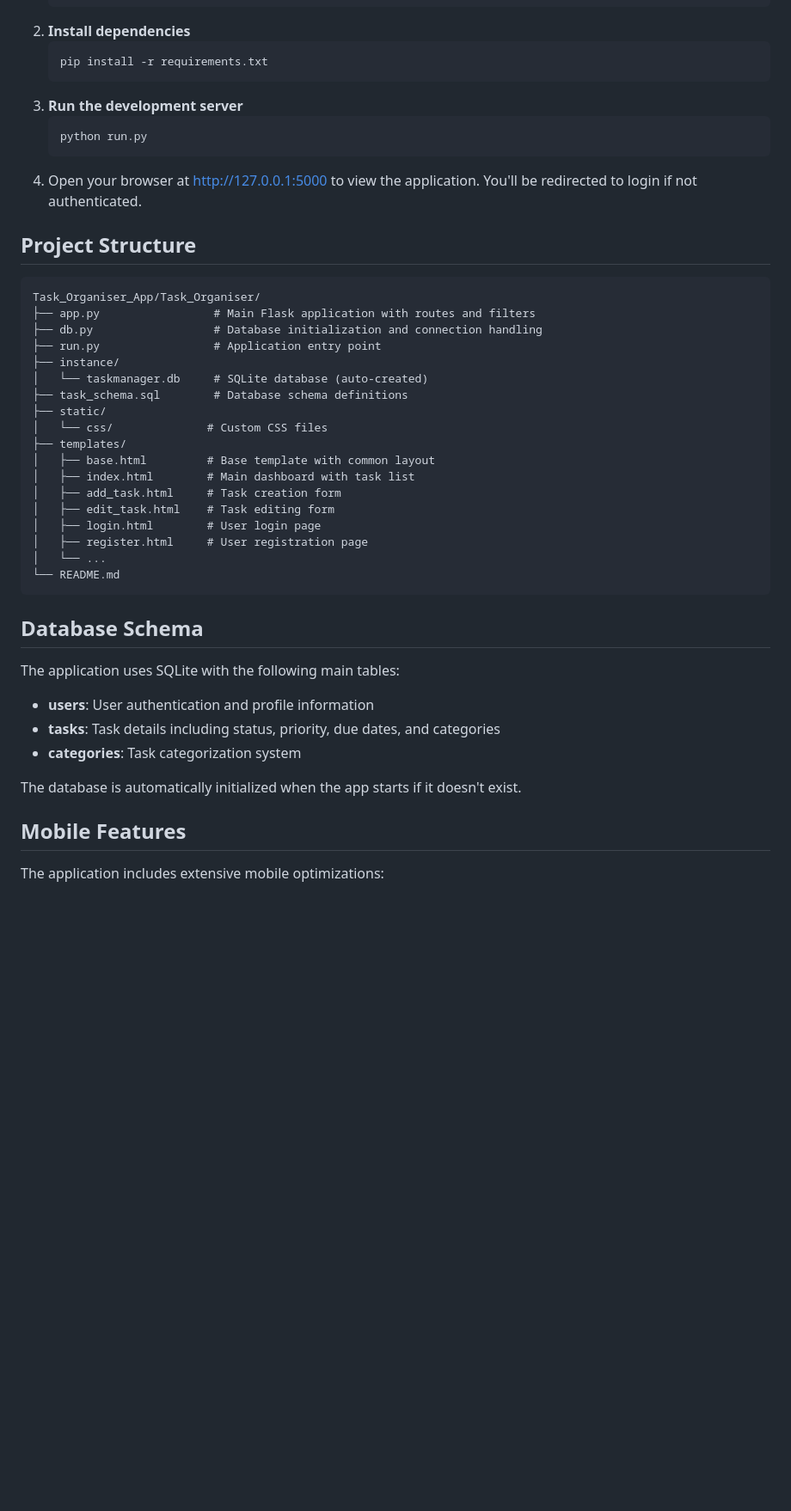
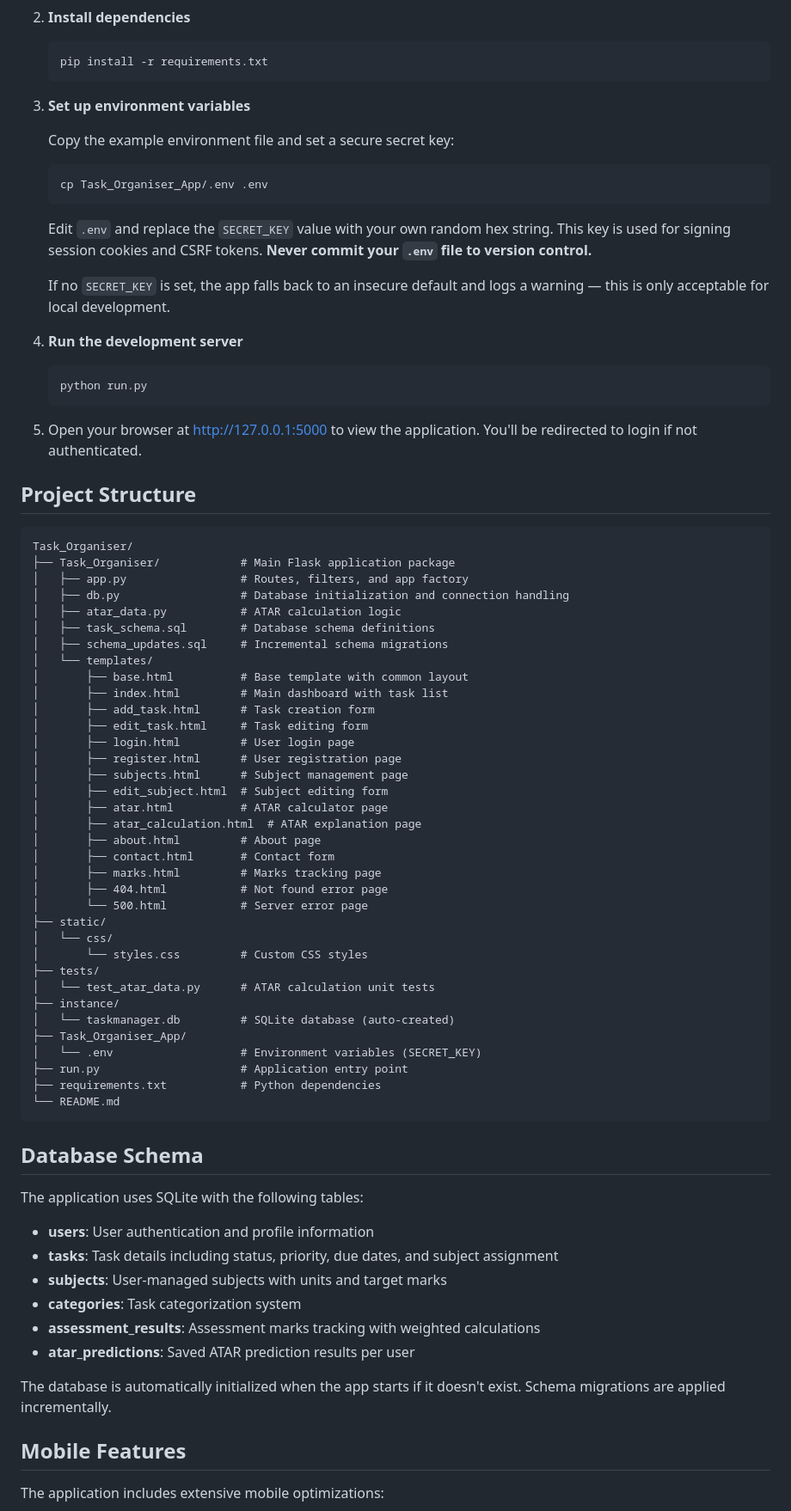
Before and after one commit to Sheeesh-R/Task_3-Major_project, a Markdown page: README.md, the part around one of its changes. Shown at 86% size. GitHub-like rendering; blank space fills up the shorter version.

Commit message:
unsubstantial commit: Changed READEME.md allowing for the user to easily access the application.

````diff
--- a/README.md
+++ b/README.md
@@ -53,41 +53,70 @@ A Flask-based task management application designed to help students organize the
    ```bash
    pip install -r requirements.txt
    ```
-3. **Run the development server**
+3. **Set up environment variables**
+
+   Copy the example environment file and set a secure secret key:
+   ```bash
+   cp Task_Organiser_App/.env .env
+   ```
+   Edit `.env` and replace the `SECRET_KEY` value with your own random hex string. This key is used for signing session cookies and CSRF tokens. **Never commit your `.env` file to version control.**
+
+   If no `SECRET_KEY` is set, the app falls back to an insecure default and logs a warning — this is only acceptable for local development.
+4. **Run the development server**
    ```bash
    python run.py
    ```
-4. Open your browser at http://127.0.0.1:5000 to view the application. You'll be redirected to login if not authenticated.
+5. Open your browser at http://127.0.0.1:5000 to view the application. You'll be redirected to login if not authenticated.
 
 ## Project Structure
 ```
-Task_Organiser_App/Task_Organiser/
-├── app.py                 # Main Flask application with routes and filters
-├── db.py                  # Database initialization and connection handling
-├── run.py                 # Application entry point
+Task_Organiser/
+├── Task_Organiser/            # Main Flask application package
+│   ├── app.py                 # Routes, filters, and app factory
+│   ├── db.py                  # Database initialization and connection handling
+│   ├── atar_data.py           # ATAR calculation logic
+│   ├── task_schema.sql        # Database schema definitions
+│   ├── schema_updates.sql     # Incremental schema migrations
+│   └── templates/
+│       ├── base.html          # Base template with common layout
+│       ├── index.html         # Main dashboard with task list
+│       ├── add_task.html      # Task creation form
+│       ├── edit_task.html     # Task editing form
+│       ├── login.html         # User login page
+│       ├── register.html      # User registration page
+│       ├── subjects.html      # Subject management page
+│       ├── edit_subject.html  # Subject editing form
+│       ├── atar.html          # ATAR calculator page
+│       ├── atar_calculation.html  # ATAR explanation page
+│       ├── about.html         # About page
+│       ├── contact.html       # Contact form
+│       ├── marks.html         # Marks tracking page
+│       ├── 404.html           # Not found error page
+│       └── 500.html           # Server error page
+├── static/
+│   └── css/
+│       └── styles.css         # Custom CSS styles
+├── tests/
+│   └── test_atar_data.py      # ATAR calculation unit tests
 ├── instance/
-│   └── taskmanager.db     # SQLite database (auto-created)
-├── task_schema.sql        # Database schema definitions
-├── static/
-│   └── css/              # Custom CSS files
-├── templates/
-│   ├── base.html         # Base template with common layout
-│   ├── index.html        # Main dashboard with task list
-│   ├── add_task.html     # Task creation form
-│   ├── edit_task.html    # Task editing form
-│   ├── login.html        # User login page
-│   ├── register.html     # User registration page
-│   └── ...
+│   └── taskmanager.db         # SQLite database (auto-created)
+├── Task_Organiser_App/
+│   └── .env                   # Environment variables (SECRET_KEY)
+├── run.py                     # Application entry point
+├── requirements.txt           # Python dependencies
 └── README.md
 ```
 
 ## Database Schema
-The application uses SQLite with the following main tables:
+The application uses SQLite with the following tables:
 - **users**: User authentication and profile information
-- **tasks**: Task details including status, priority, due dates, and categories
+- **tasks**: Task details including status, priority, due dates, and subject assignment
+- **subjects**: User-managed subjects with units and target marks
 - **categories**: Task categorization system
+- **assessment_results**: Assessment marks tracking with weighted calculations
+- **atar_predictions**: Saved ATAR prediction results per user
 
-The database is automatically initialized when the app starts if it doesn't exist.
+The database is automatically initialized when the app starts if it doesn't exist. Schema migrations are applied incrementally.
 
 ## Mobile Features
 The application includes extensive mobile optimizations:
````
Also changed, not shown: other parts of README.md (+6 -11 lines).
